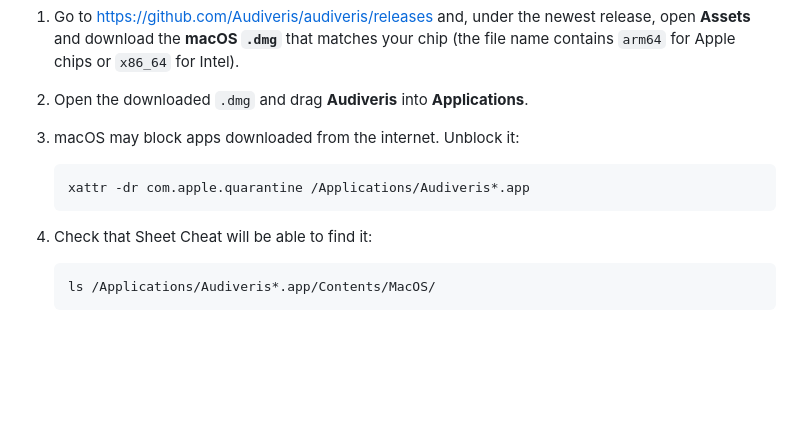
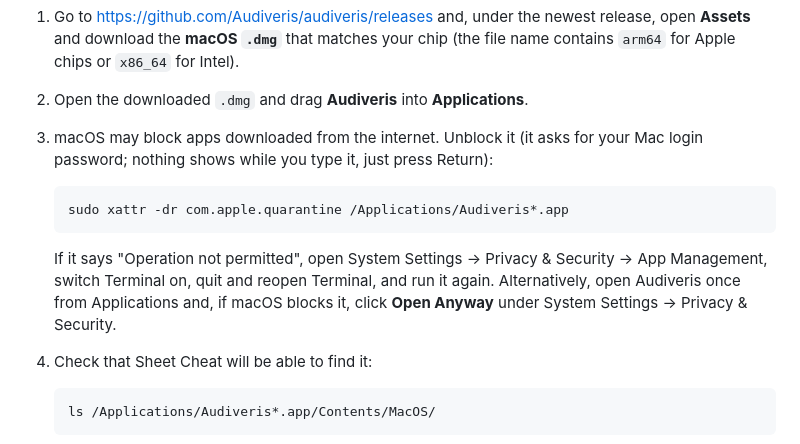
Before and after one commit to mymanryman/sheet-cheat, a Markdown page: README.md, the part around the change. Drawn GitHub-style; blank space fills up the shorter version.

Commit message:
README: use sudo to unblock Audiveris on macOS
Co-Authored-By: Claude Opus 5.5 (1M context) <noreply@anthropic.com>
Claude-Session: https://claude.ai/code/session_01RCmCSTvNMBfPykwzP6iaDi

````diff
--- a/README.md
+++ b/README.md
@@ -64,11 +64,17 @@ uname -m
    open **Assets** and download the **macOS `.dmg`** that matches your chip
    (the file name contains `arm64` for Apple chips or `x86_64` for Intel).
 2. Open the downloaded `.dmg` and drag **Audiveris** into **Applications**.
-3. macOS may block apps downloaded from the internet. Unblock it:
+3. macOS may block apps downloaded from the internet. Unblock it (it asks for your Mac
+   login password; nothing shows while you type it, just press Return):
 
    ```sh
-   xattr -dr com.apple.quarantine /Applications/Audiveris*.app
+   sudo xattr -dr com.apple.quarantine /Applications/Audiveris*.app
    ```
+
+   If it says "Operation not permitted", open System Settings → Privacy & Security →
+   App Management, switch Terminal on, quit and reopen Terminal, and run it again.
+   Alternatively, open Audiveris once from Applications and, if macOS blocks it, click
+   **Open Anyway** under System Settings → Privacy & Security.
 
 4. Check that Sheet Cheat will be able to find it:
 
````
